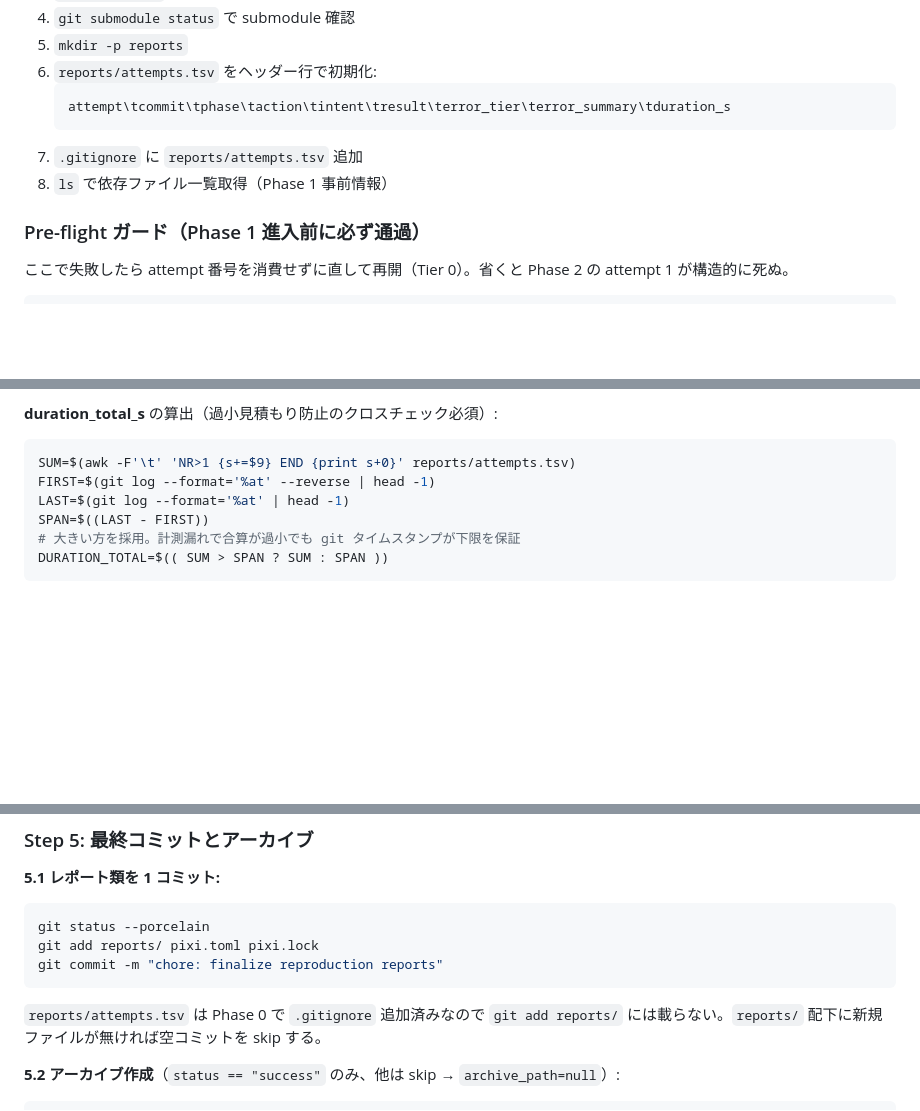
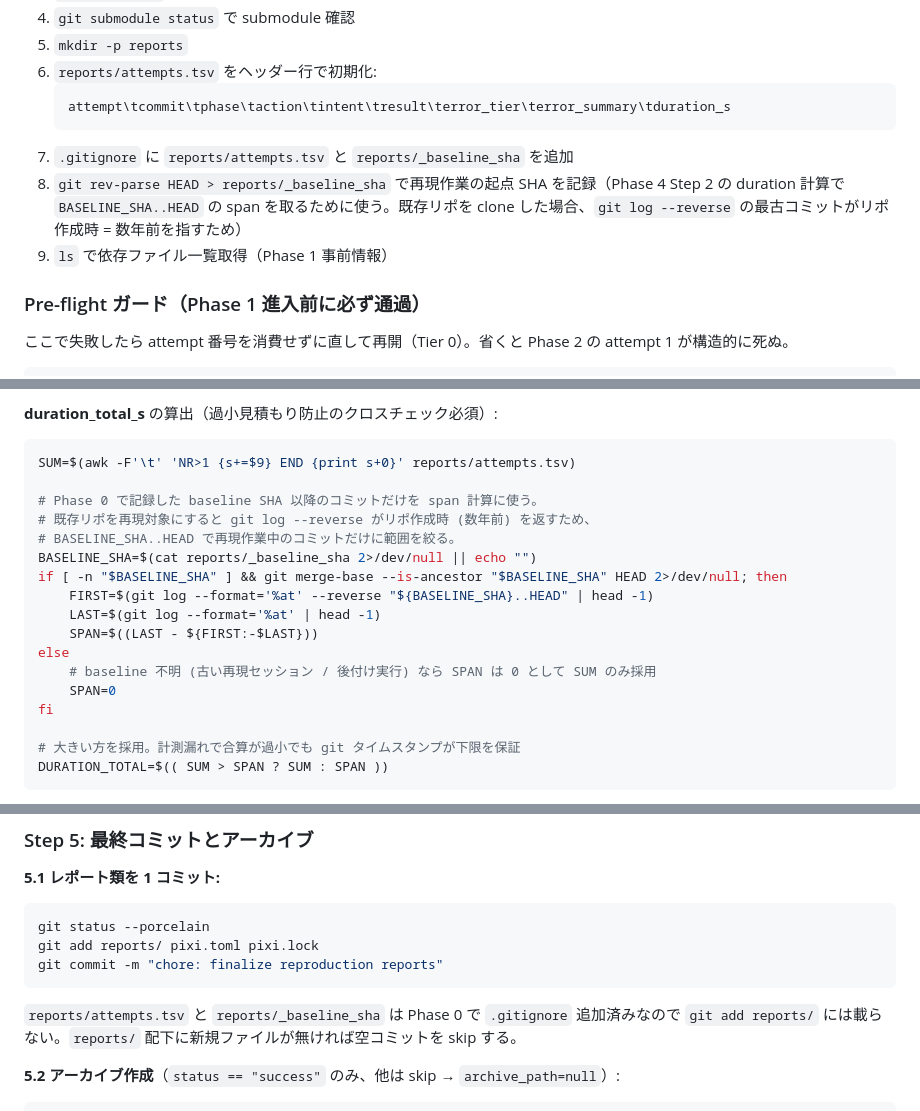
Before and after one commit to DenDen047/paper-reproducer, a Markdown page: paper-reproduce-skills/commands/reimplement.md, 3 parts joined by grey strips. GitHub-like rendering; blank space fills up the shorter version.

Commit message:
fix(reports): BASELINE_SHA で既存リポの duration 過大計算を防ぐ
Problem: Phase 4 Step 2 の duration_total_s は git log --reverse で
取得した最古コミットを起点に SPAN を計算していた。SuGaR (CVPR 2024)
のような既存 clone を再現対象にすると、最古コミットが 2024 年で
SPAN ≈ 2.4 年に膨れ、SUM (実測の attempts.tsv 合算) が過小として
誤って 7,700 万秒が採用される寸前だった。

Solution:
- Phase 0 で git rev-parse HEAD > reports/_baseline_sha を行い、
  再現作業の起点 SHA を保存する (.gitignore 追加でコミット対象外)。
- Phase 4 Step 2 で BASELINE_SHA..HEAD の範囲だけを span 計算に使い、
  git merge-base --is-ancestor で baseline が祖先か検証してから
  使う。baseline 不明時は SPAN=0 にフォールバックして SUM 採用。
- ${FIRST:-$LAST} で BASELINE_SHA..HEAD が空集合 (Phase 0 後に
  コミットが無い infeasible ケース) でも arithmetic を爆発させない。

Implications: 再現作業の正味時間が現実的な値 (数分〜数時間) で
レポートされる。git タイムスタンプが下限保証の役割は維持。

````diff
--- a/paper-reproduce-skills/commands/reimplement.md
+++ b/paper-reproduce-skills/commands/reimplement.md
@@ -46,8 +46,9 @@ CV 論文の GitHub リポジトリを Pixi 環境で全自動再現する。以
    ```
    attempt\tcommit\tphase\taction\tintent\tresult\terror_tier\terror_summary\tduration_s
    ```
-7. `.gitignore` に `reports/attempts.tsv` 追加
-8. `ls` で依存ファイル一覧取得（Phase 1 事前情報）
+7. `.gitignore` に `reports/attempts.tsv` と `reports/_baseline_sha` を追加
+8. `git rev-parse HEAD > reports/_baseline_sha` で再現作業の起点 SHA を記録（Phase 4 Step 2 の duration 計算で `BASELINE_SHA..HEAD` の span を取るために使う。既存リポを clone した場合、`git log --reverse` の最古コミットがリポ作成時 = 数年前を指すため）
+9. `ls` で依存ファイル一覧取得（Phase 1 事前情報）
 
 ### Pre-flight ガード（Phase 1 進入前に必ず通過）
 
@@ -537,9 +538,20 @@ awk -F'\t' 'NR>1 && $7 !~ /^(tier[013]|tier2-(config|hardware)|-)$/ {print "INVA
 
 ```bash
 SUM=$(awk -F'\t' 'NR>1 {s+=$9} END {print s+0}' reports/attempts.tsv)
-FIRST=$(git log --format='%at' --reverse | head -1)
-LAST=$(git log --format='%at' | head -1)
-SPAN=$((LAST - FIRST))
+
+# Phase 0 で記録した baseline SHA 以降のコミットだけを span 計算に使う。
+# 既存リポを再現対象にすると git log --reverse がリポ作成時 (数年前) を返すため、
+# BASELINE_SHA..HEAD で再現作業中のコミットだけに範囲を絞る。
+BASELINE_SHA=$(cat reports/_baseline_sha 2>/dev/null || echo "")
+if [ -n "$BASELINE_SHA" ] && git merge-base --is-ancestor "$BASELINE_SHA" HEAD 2>/dev/null; then
+    FIRST=$(git log --format='%at' --reverse "${BASELINE_SHA}..HEAD" | head -1)
+    LAST=$(git log --format='%at' | head -1)
+    SPAN=$((LAST - ${FIRST:-$LAST}))
+else
+    # baseline 不明 (古い再現セッション / 後付け実行) なら SPAN は 0 として SUM のみ採用
+    SPAN=0
+fi
+
 # 大きい方を採用。計測漏れで合算が過小でも git タイムスタンプが下限を保証
 DURATION_TOTAL=$(( SUM > SPAN ? SUM : SPAN ))
 ```
@@ -842,7 +854,7 @@ git status --porcelain
 git add reports/ pixi.toml pixi.lock
 git commit -m "chore: finalize reproduction reports"
 ```
-`reports/attempts.tsv` は Phase 0 で `.gitignore` 追加済みなので `git add reports/` には載らない。`reports/` 配下に新規ファイルが無ければ空コミットを skip する。
+`reports/attempts.tsv` と `reports/_baseline_sha` は Phase 0 で `.gitignore` 追加済みなので `git add reports/` には載らない。`reports/` 配下に新規ファイルが無ければ空コミットを skip する。
 
 **5.2 アーカイブ作成**（`status == "success"` のみ、他は skip → `archive_path=null`）:
 ```bash
````
